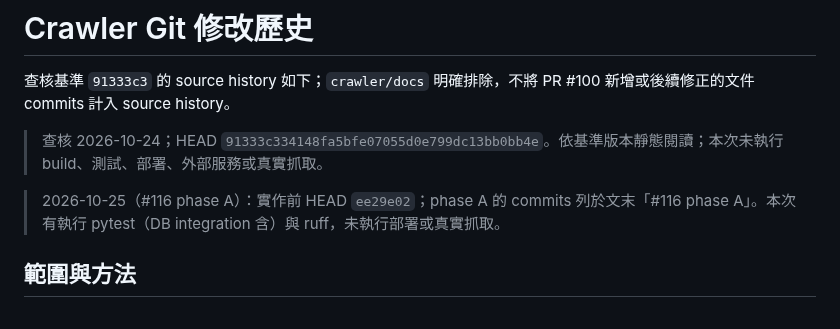
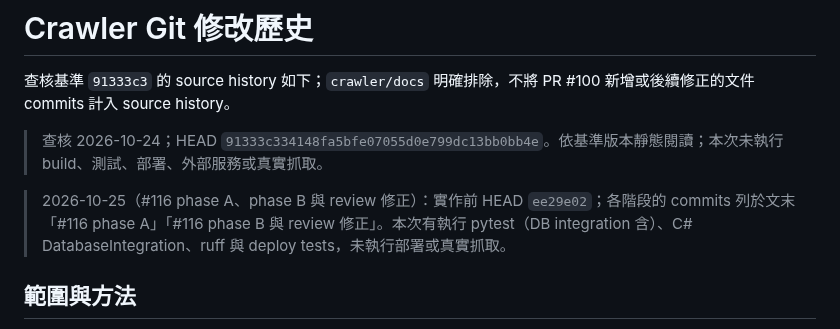
Before and after one commit to Arthur801/Book-Finder, a Markdown page: crawler/docs/update-history.md, the part around one of its changes. Rendered like a GitHub page.

```diff
--- a/crawler/docs/update-history.md
+++ b/crawler/docs/update-history.md
@@ -4,7 +4,7 @@
 
 > 查核 2026-10-24；HEAD `91333c334148fa5bfe07055d0e799dc13bb0bb4e`。依基準版本靜態閱讀；本次未執行 build、測試、部署、外部服務或真實抓取。
 
-> 2026-10-25（#116 phase A）：實作前 HEAD `ee29e02`；phase A 的 commits 列於文末「#116 phase A」。本次有執行 pytest（DB integration 含）與 ruff，未執行部署或真實抓取。
+> 2026-10-25（#116 phase A、phase B 與 review 修正）：實作前 HEAD `ee29e02`；各階段的 commits 列於文末「#116 phase A」「#116 phase B 與 review 修正」。本次有執行 pytest（DB integration 含）、C# DatabaseIntegration、ruff 與 deploy tests，未執行部署或真實抓取。
 
 ## 範圍與方法
 
```
Also changed, not shown: other parts of crawler/docs/update-history.md (+5 -2 lines), Docs/Implementation-Report/issue-116-multi-source-crawler.md (added, +106 -0 lines).
